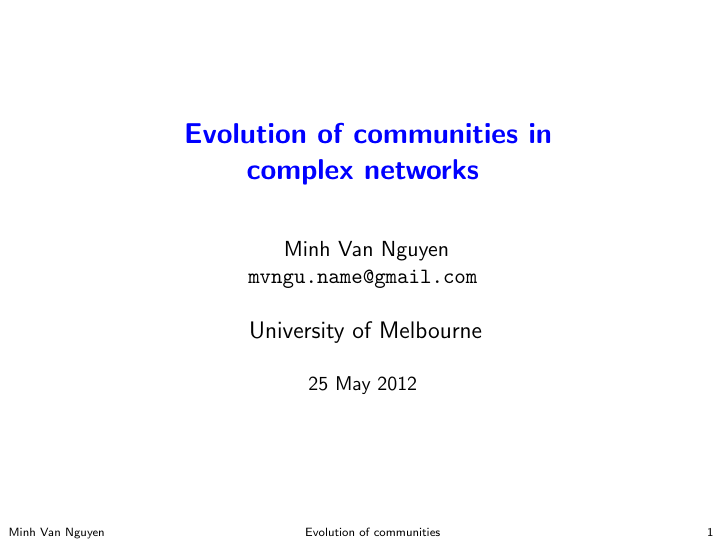
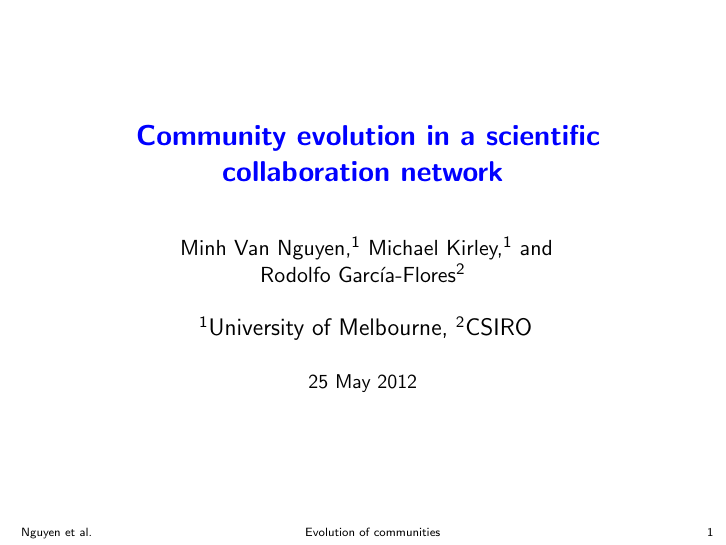
Before and after one commit to mvngu/cec2012talk, LaTeX slides (talk.tex): page 1 of 5. Compiled offline with pdfLaTeX.

Commit message:
title slide

```diff
--- a/talk.tex
+++ b/talk.tex
@@ -11,15 +11,14 @@
 %%%%%%%%%%%%%%%%%%%%%%%%%%%%%%%%%%%%%%%%%%%%%%%%%%%%%%%%%%%%%%%%%%%%%%%%%%%
 
 \title[Evolution of communities]{
-  Evolution of communities in \\
-  complex networks
+  Community evolution in a scientific collaboration network
 }
 \institute{
-  \large University of Melbourne
+  \large $^1$University of Melbourne, $^2$CSIRO
 }
-\author[Minh Van Nguyen]{
-  Minh Van Nguyen \\
-  \url{mvngu.name@gmail.com}
+\author[Nguyen~et~al.]{
+  Minh Van Nguyen,$^1$ Michael Kirley,$^1$ and \\
+  Rodolfo Garc\'ia-Flores$^2$
 }
 %% uncomment the following line for the current date
 \date{\small \today}
```
